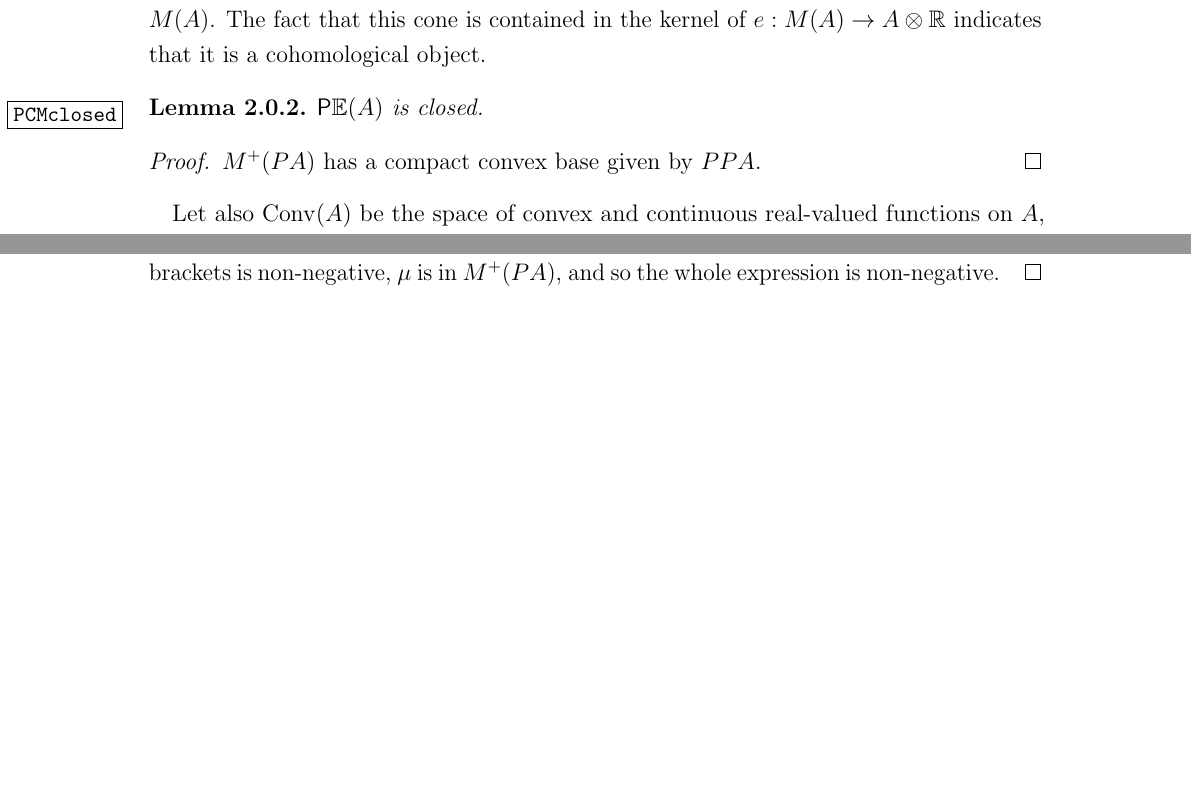
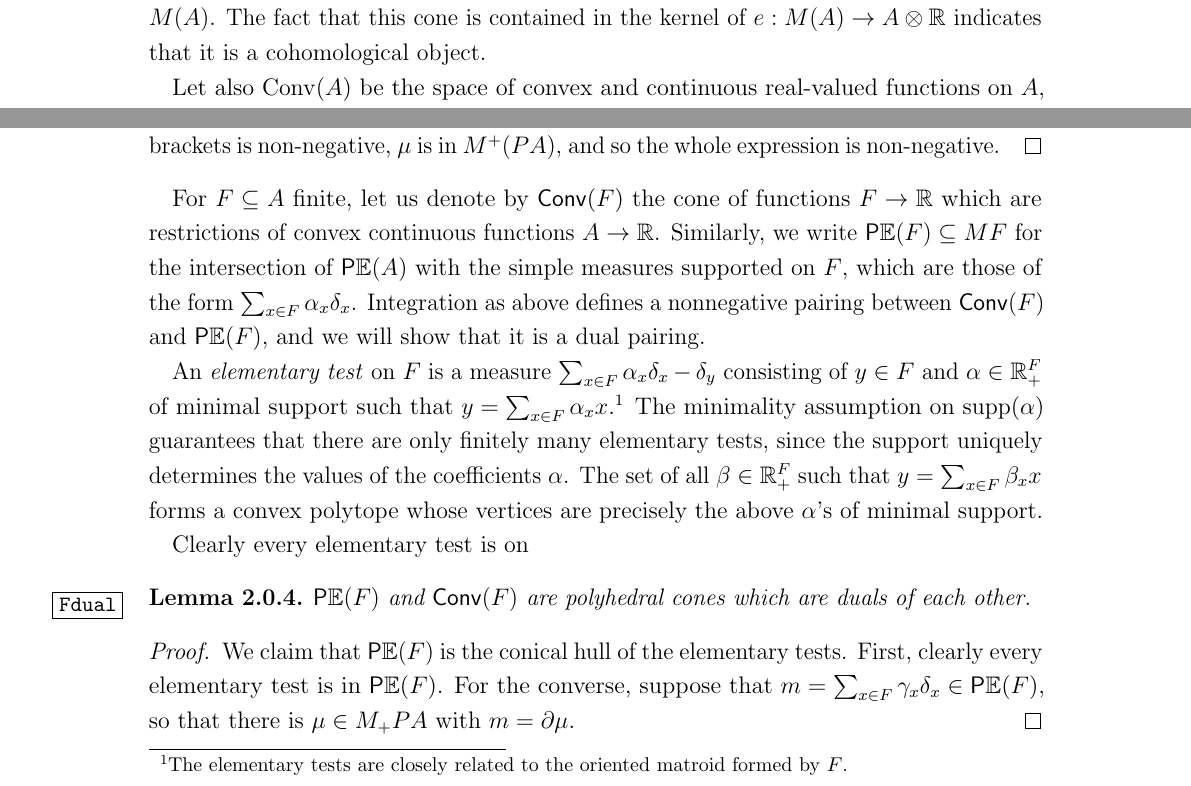
Before and after one commit to somescience/Partial-expectations, a LaTeX paper (partial_expectations.tex): two parts of pages 3 and 4 of 6 before the commit and two parts of pages 3 and 4 of 7 after it, joined at a grey line, cut so that both start at the same text, the shorter picture padded with empty space. Compiled offline with pdfLaTeX.

Commit message:
starting to work out a generalization of Jim's proof

```diff
--- a/partial_expectations.tex
+++ b/partial_expectations.tex
@@ -225,15 +225,6 @@ This map is the adjoint of
 \]
 We denote the image of the positive cone $\partial(M^+(PA))$ by $\PCM(A)$. It is a convex cone in $M(A)$. The fact that this cone is contained in the kernel of $e : M(A) \to A\otimes\R$ indicates that it is a cohomological object.
 
-\begin{lemma}
-$\PCM(A)$ is closed.
-\label{PCMclosed}
-\end{lemma}
-
-\begin{proof}
-$M^+(PA)$ has a compact convex base given by $PPA$.
-\end{proof}
-
 Let also $\operatorname{Conv}(A)$ be the space of convex and continuous real-valued functions on $A$, where $f\in C(A)$ is \emph{convex} if
 \[
 	f\left(\frac{x + y}{2}\right) \leq \frac{f(x) + f(y)}{2}
@@ -276,6 +267,21 @@ By rescaling (with a positive scalar), we can achieve that $k_{\e}$ is given in
   By the generalized Jensen's inequality (Lemma \ref{jensen}), the quantity in the square brackets is non-negative, $\mu$ is in $M^+(PA)$, and so the whole expression is non-negative.
 \end{proof}
 
+For $F\subseteq A$ finite, let us denote by $\Conv(F)$ the cone of functions $F\to\R$ which are restrictions of convex continuous functions $A\to\R$. Similarly, we write $\PCM(F)\subseteq MF$ for the intersection of $\PCM(A)$ with the simple measures supported on $F$, which are those of the form $\sum_{x\in F} \alpha_x \delta_x$. Integration as above defines a nonnegative pairing between $\Conv(F)$ and $\PCM(F)$, and we will show that it is a dual pairing.
+
+An \emph{elementary test} on $F$ is a measure $\sum_{x\in F} \alpha_x \delta_x - \delta_y$ consisting of $y\in F$ and $\alpha\in \R_+^F$ of minimal support such that $y = \sum_{x\in F} \alpha_x x$.\footnote{The elementary tests are closely related to the oriented matroid formed by $F$.} The minimality assumption on $\supp(\alpha)$ guarantees that there are only finitely many elementary tests, since the support uniquely determines the values of the coefficients $\alpha$. The set of all $\beta\in \R_+^F$ such that $y = \sum_{x\in F} \beta_x x$ forms a convex polytope whose vertices are precisely the above $\alpha$'s of minimal support.
+
+Clearly every elementary test is on
+
+\begin{lemma}
+$\PCM(F)$ and $\Conv(F)$ are polyhedral cones which are duals of each other.
+\label{Fdual}
+\end{lemma}
+
+\begin{proof}
+
+We claim that $\PCM(F)$ is the conical hull of the elementary tests. First, clearly every elementary test is in $\PCM(F)$. For the converse, suppose that $m = \sum_{x\in F} \gamma_x \delta_x \in \PCM(F)$, so that there is $\mu\in M_+ PA$ with $m = \partial \mu$.
+\end{proof}
 
 And now the main result:
 
```
Also changed, not shown: partial_expectations.tex (6 more changed lines).
